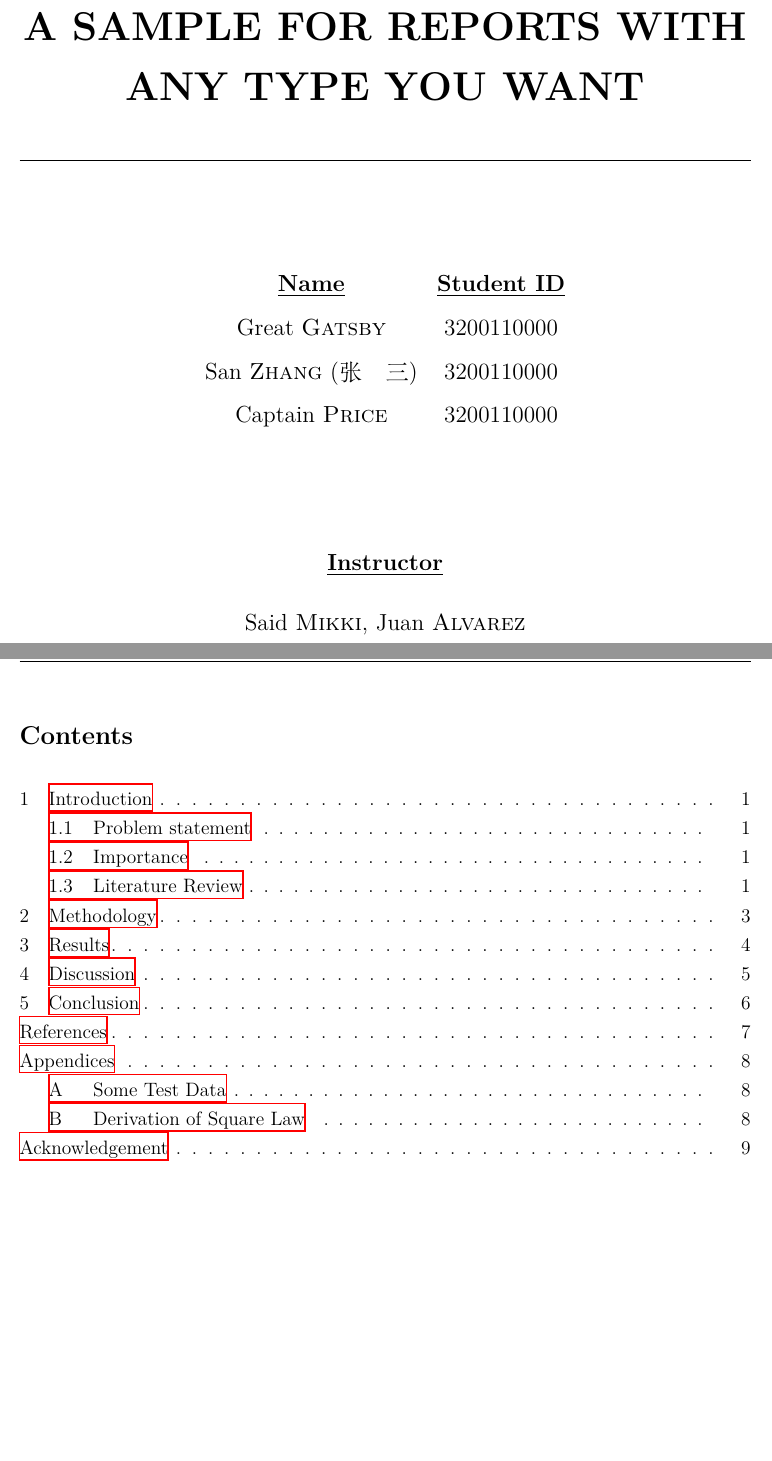
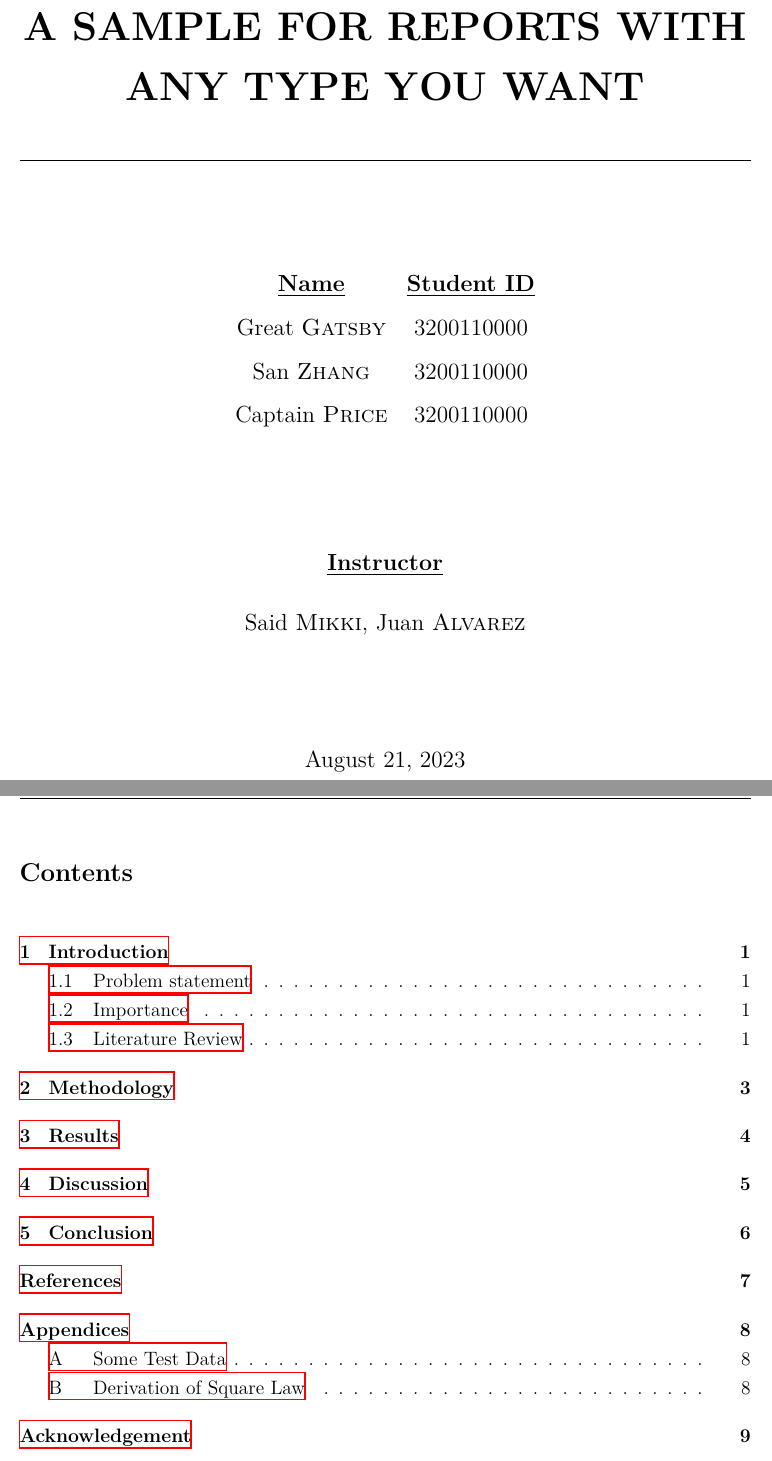
Before and after one commit to martinz2002/zjui-report-template, a LaTeX thesis (sample.tex, which reads zjui-report.cls): two parts of pages 1 and 2 of 11, joined at a grey line, cut so that both start at the same text, the shorter picture padded with empty space. Compiled offline with XeLaTeX.

Commit message:
minor changes

```diff
--- a/sample.tex
+++ b/sample.tex
@@ -6,7 +6,7 @@
 \coursecode{ECE 459}
 \coursename{Communication Systems}
 \reporttitle{A Sample for Reports with Any Type You Want}
-\reporttype{Project Report \#1} % Uncomment this line if you want to use \generalreportcover
+\reporttype{Project Report \#1}
 \instructor{\name{Said}{Mikki}, \name{Juan}{Alvarez}}
 \reportdate{\today}
 %%% AUTHOR/TEAM INFO %%%%%%%%%%%%%%%%%%%%%%%%%%%%%%%%%%%%%%%%%%%%
@@ -18,7 +18,7 @@
         \begin{tabular}{cc}
             \underline{\textbf{Name}}   & \underline{\textbf{Student ID}}    \\
             \name{Great}{Gatsby}  & 3200110000     \\
-            \namech{San}{Zhang}{张\quad 三}    & 3200110000     \\
+            \name{San}{Zhang}    & 3200110000     \\
             \name{Captain}{Price}     & 3200110000     \\
         \end{tabular}
     \end{table}
@@ -32,7 +32,7 @@
 \begin{document}
 \frontmatter
 %%% TITLE PAGE: select the one you need %%%%%%%%%%%%%%%%%%%%%%%%%
-\makecoverpage % coverpage for other reports; NEEDS \reporttype{<Type>}
+\makecoverpage
 %%%%%%%%%%%%%%%%%%%%%%%%%%%%%%%%%%%%%%%%%%%%%%%%%%%%%%%%%%%%%%%%%
 
 %%% TOC %%%%%%%%%%%%%%%%%%%%%%%%%%%%%%%%%%%%%%%%%%%%%%%%%%%%%%%%%
--- a/zjui-report.cls
+++ b/zjui-report.cls
@@ -29,7 +29,6 @@
   {\printdate}}
 \renewcommand{\bibname}{References}
 \renewcommand\bibname{References}
-\RequirePackage[scheme=plain]{ctex}% in case there's some Chinese characters
 \RequirePackage{titlesec}
 \RequirePackage{titletoc}
 \RequirePackage{hyperref}
@@ -51,7 +50,6 @@
 {\fontsize{16pt}{\baselineskip}\selectfont\bfseries}
 {\thechapter}{1em}{}
 \titlespacing{\chapter}{0pt}{0pt}{\baselineskip}
-\titlecontents{chapter}[1.5em]{}{\contentslabel{1.5em}}{\hspace{-1.5em}}{\titlerule*[10pt]{.}\contentspage}
 
 \titleformat{\section}
 {\fontsize{14pt}{\baselineskip}\selectfont\bfseries}
@@ -97,16 +95,14 @@
 \newcommand\coursename[1]{\def\COURSENAME{#1}}
 \newcommand\logo[1]{\def\LOGOPATH{#1}}
 \newcommand\name[2]{#1~\textsc{#2}}
-\newcommand\namech[3]{{#1~\textsc{#2}}~(#3)}
 
-\def\RPTTYPE{Type of the report}
-\def\RPTTITLE{Put your title here}
-\def\RPTDATE{Put the date of the report here}
-\def\AUTHORNAME{Your teammembers, or the author of the individual reports}
-\def\FACULTYNAME{The teacher who sponsor/directs you}
-\def\TANAME{The name of your TA}
-\def\COURSECODE{ECE xxx}
-\def\COURSENAME{Course Name}
+\def\RPTTYPE{~}
+\def\RPTTITLE{~}
+\def\RPTDATE{~}
+\def\AUTHORNAME{~}
+\def\FACULTYNAME{~}
+\def\COURSECODE{~}
+\def\COURSENAME{~}
 
 
 \newcommand\makecoverpage{
```
Also changed, not shown: sample.pdf.
